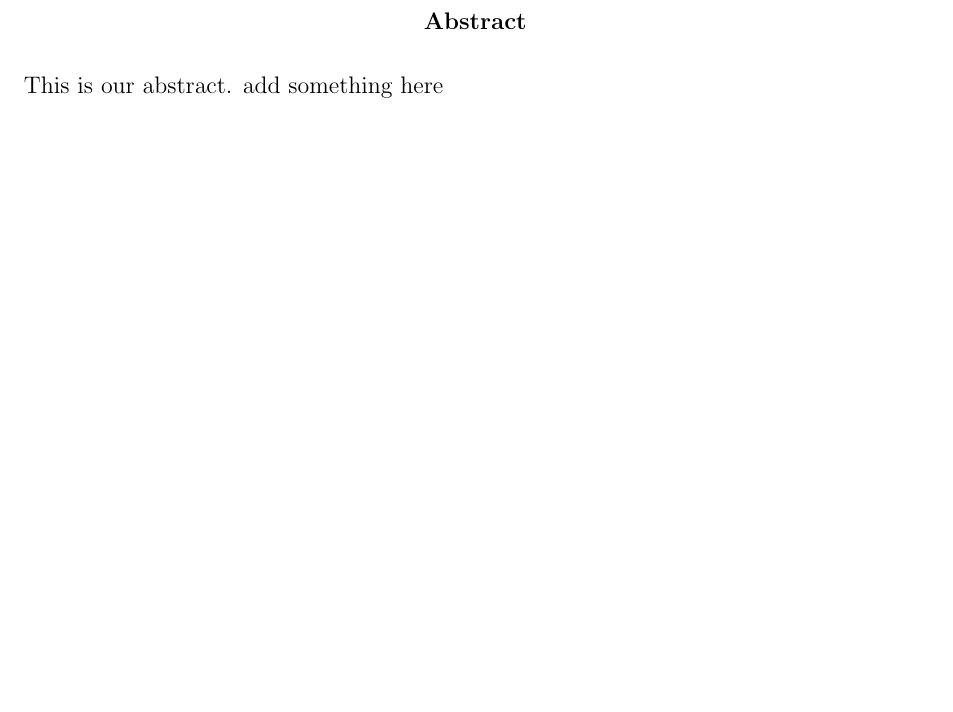
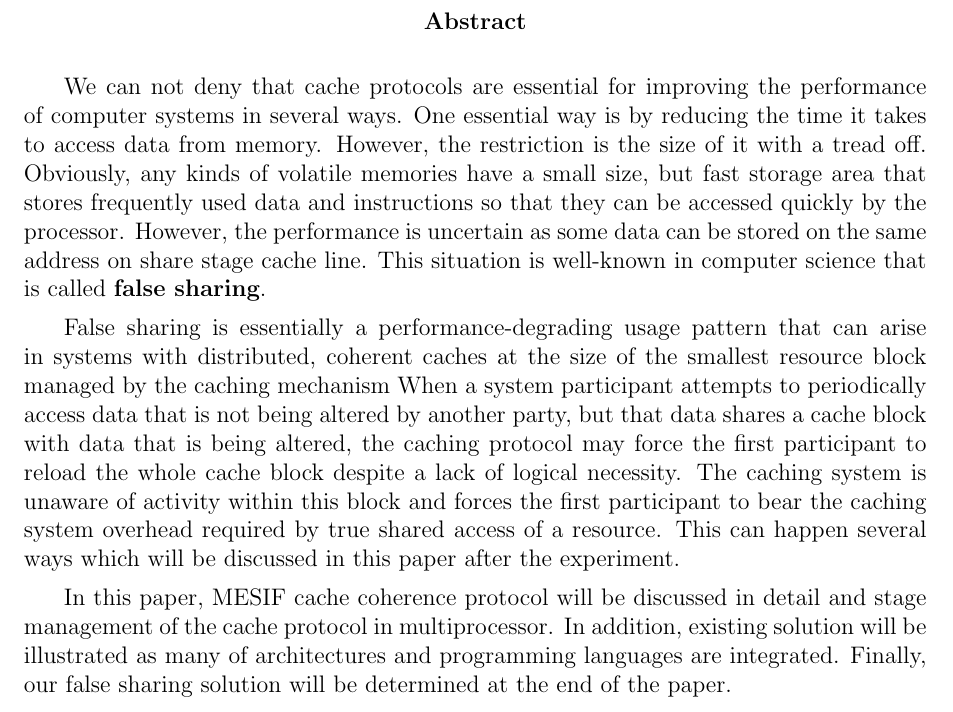
Before and after one commit to sudo-lucifer/apal-false-sharing, a LaTeX document (false-sharing-solution.tex, which reads abstract.tex): part of page 2 of 7, cut so that both start at the same text, the shorter picture padded with empty space. Compiled offline with pdfLaTeX.

Commit message:
add abstract comtent

```diff
--- /dev/null
+++ b/abstract.tex
@@ -0,0 +1,15 @@
+\par We can not deny that cache protocols are essential for improving the performance of computer systems in several ways. One essential way is by reducing
+the time it takes to access data from memory. However, the restriction is the size of it with a tread off.
+Obviously, any kinds of volatile memories have a small size, but fast storage area that stores frequently used data and instructions so that they can be
+accessed quickly by the processor. However, the performance is uncertain as some data can be stored on the same address on share stage cache line.
+This situation is well-known in computer science that is called \textbf{false sharing}.
+
+\par False sharing is essentially a performance-degrading usage pattern  that can arise in systems with distributed, coherent caches at the size of the smallest
+resource block managed by the caching mechanism When a system participant attempts to periodically access data that is not being altered by another party, but that
+data shares a cache block with data that is being altered, the caching protocol may force the first participant to reload the whole cache block despite a lack of logical necessity.
+The caching system is unaware of activity within this block and forces the first participant to bear the caching system overhead required by true shared access of a resource.
+This can happen several ways which will be discussed in this paper after the experiment.
+
+In this paper, MESIF cache coherence protocol will be discussed in detail and stage management of the cache protocol in multiprocessor.
+In addition, existing solution will be illustrated as many of architectures and programming languages are integrated. Finally, our false sharing
+solution will be determined at the end of the paper.
--- a/false-sharing-solution.tex
+++ b/false-sharing-solution.tex
@@ -73,7 +73,7 @@
 \begin{document}
 \maketitle
 \begin{abstract}
-	This is our abstract. add something here
+	\input{abstract.tex}
 \end{abstract}
 \tableofcontents
 
```
Also changed, not shown: false-sharing-solution.pdf.
